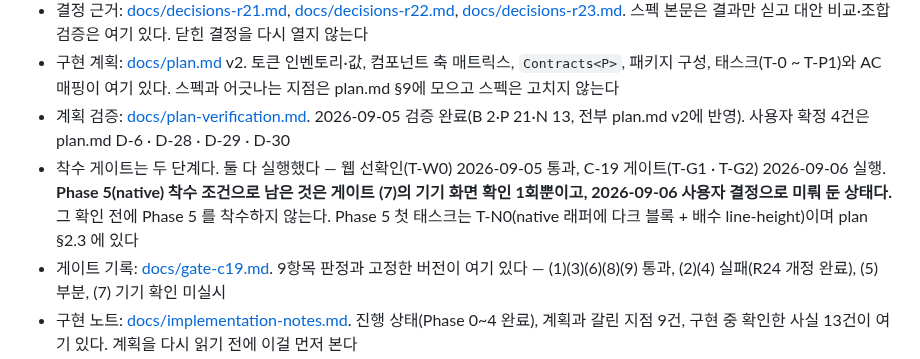
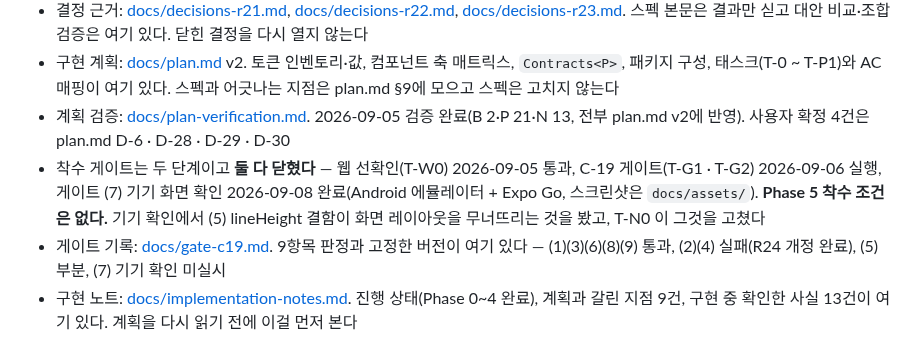
Before and after one commit to eeennsu/design-system, a Markdown page: CLAUDE.md, the part around the change. Rendered like a GitHub page.

```diff
--- a/CLAUDE.md
+++ b/CLAUDE.md
@@ -31,7 +31,7 @@ React 웹/앱 공통 개인 디자인 시스템. 웹(Next.js / Vite)과 React Na
 - 결정 근거: [docs/decisions-r21.md](docs/decisions-r21.md), [docs/decisions-r22.md](docs/decisions-r22.md), [docs/decisions-r23.md](docs/decisions-r23.md). 스펙 본문은 결과만 싣고 대안 비교·조합 검증은 여기 있다. 닫힌 결정을 다시 열지 않는다
 - 구현 계획: [docs/plan.md](docs/plan.md) v2. 토큰 인벤토리·값, 컴포넌트 축 매트릭스, `Contracts<P>`, 패키지 구성, 태스크(T-0 ~ T-P1)와 AC 매핑이 여기 있다. 스펙과 어긋나는 지점은 plan.md §9에 모으고 스펙은 고치지 않는다
 - 계획 검증: [docs/plan-verification.md](docs/plan-verification.md). 2026-09-05 검증 완료(B 2·P 21·N 13, 전부 plan.md v2에 반영). 사용자 확정 4건은 plan.md D-6 · D-28 · D-29 · D-30
-- 착수 게이트는 두 단계다. 둘 다 실행했다 — 웹 선확인(T-W0) 2026-09-05 통과, C-19 게이트(T-G1 · T-G2) 2026-09-06 실행. **Phase 5(native) 착수 조건으로 남은 것은 게이트 (7)의 기기 화면 확인 1회뿐이고, 2026-09-06 사용자 결정으로 미뤄 둔 상태다.** 그 확인 전에 Phase 5 를 착수하지 않는다. Phase 5 첫 태스크는 T-N0(native 래퍼에 다크 블록 + 배수 line-height)이며 plan §2.3 에 있다
+- 착수 게이트는 두 단계이고 **둘 다 닫혔다** — 웹 선확인(T-W0) 2026-09-05 통과, C-19 게이트(T-G1 · T-G2) 2026-09-06 실행, 게이트 (7) 기기 화면 확인 2026-09-08 완료(Android 에뮬레이터 + Expo Go, 스크린샷은 `docs/assets/`). **Phase 5 착수 조건은 없다.** 기기 확인에서 (5) lineHeight 결함이 화면 레이아웃을 무너뜨리는 것을 봤고, T-N0 이 그것을 고쳤다
 - 게이트 기록: [docs/gate-c19.md](docs/gate-c19.md). 9항목 판정과 고정한 버전이 여기 있다 — (1)(3)(6)(8)(9) 통과, (2)(4) 실패(R24 개정 완료), (5) 부분, (7) 기기 확인 미실시
 - 구현 노트: [docs/implementation-notes.md](docs/implementation-notes.md). 진행 상태(Phase 0~4 완료), 계획과 갈린 지점 9건, 구현 중 확인한 사실 13건이 여기 있다. 계획을 다시 읽기 전에 이걸 먼저 본다
 
```
Also changed, not shown: docs/gate-c19.md (+33 -11 lines), docs/plan.md (+1 -1 lines), docs/assets/gate7-android-dark.png (added), docs/assets/gate7-android-light.png (added), 5 other files.
